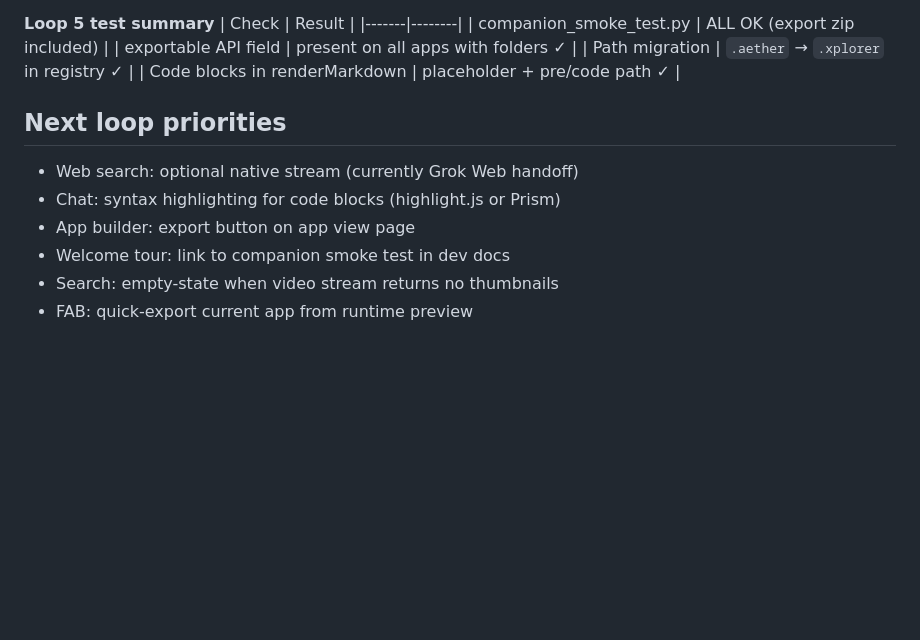
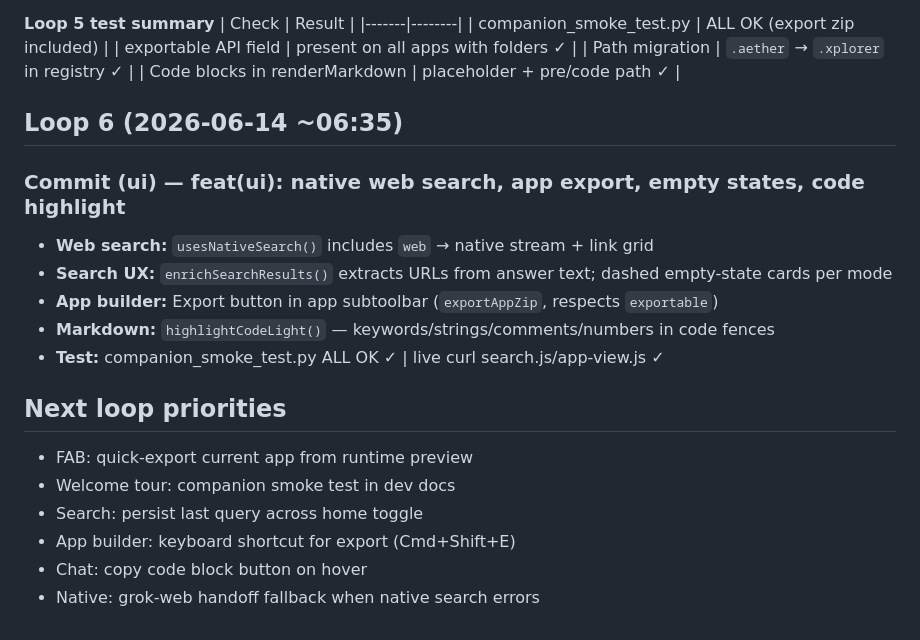
Before and after one commit to daniel-farina/xplorer, a Markdown page: log.md, the part around the change. GitHub-like rendering; blank space fills up the shorter version.

Commit message:
docs: log loop 6 — web search, export, empty states, highlighting

```diff
--- a/log.md
+++ b/log.md
@@ -123,10 +123,19 @@ See above. Verified: search page serves mode pills + results section (curl).
 | Path migration | `.aether` → `.xplorer` in registry ✓ |
 | Code blocks in renderMarkdown | placeholder + pre/code path ✓ |
 
+## Loop 6 (2026-06-14 ~06:35)
+
+### Commit (ui) — feat(ui): native web search, app export, empty states, code highlight
+- **Web search:** `usesNativeSearch()` includes `web` → native stream + link grid
+- **Search UX:** `enrichSearchResults()` extracts URLs from answer text; dashed empty-state cards per mode
+- **App builder:** Export button in app subtoolbar (`exportAppZip`, respects `exportable`)
+- **Markdown:** `highlightCodeLight()` — keywords/strings/comments/numbers in code fences
+- **Test:** companion_smoke_test.py ALL OK ✓ | live curl search.js/app-view.js ✓
+
 ## Next loop priorities
-- Web search: optional native stream (currently Grok Web handoff)
-- Chat: syntax highlighting for code blocks (highlight.js or Prism)
-- App builder: export button on app view page
-- Welcome tour: link to companion smoke test in dev docs
-- Search: empty-state when video stream returns no thumbnails
 - FAB: quick-export current app from runtime preview
+- Welcome tour: companion smoke test in dev docs
+- Search: persist last query across home toggle
+- App builder: keyboard shortcut for export (Cmd+Shift+E)
+- Chat: copy code block button on hover
+- Native: grok-web handoff fallback when native search errors
```
